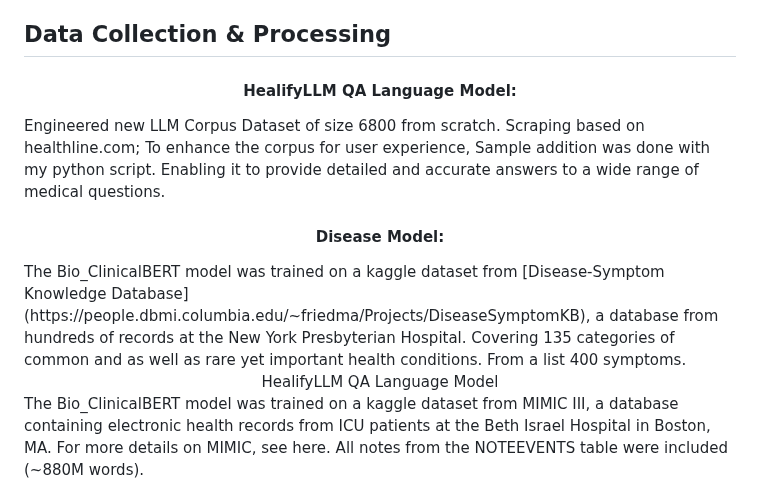
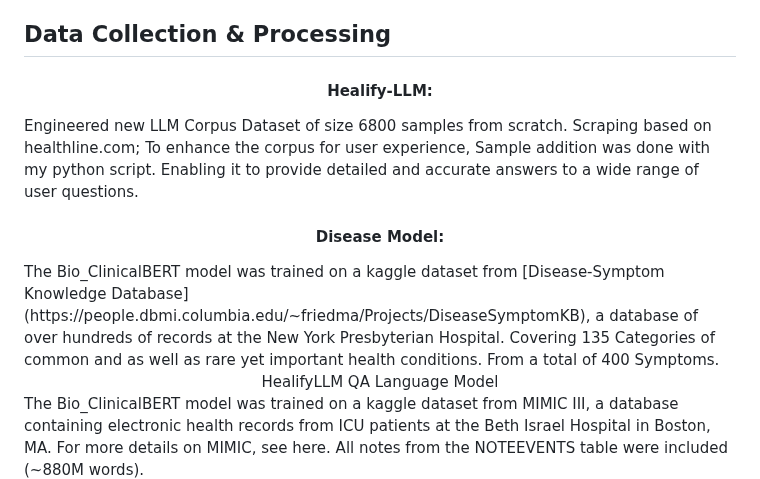
Before and after one commit to tanvir-ishraq/HealifyAI--LLM-based-Healthcare-System, a Markdown page: README.md, the part around the change. GitHub-like rendering.

```diff
--- a/README.md
+++ b/README.md
@@ -12,14 +12,17 @@ The system consists of two main modules:
 <!-- GETTING STARTED <br> -->
 
 ## Data Collection & Processing
-<h4 align="center">HealifyLLM QA Language Model:</h4>
-Engineered new LLM Corpus Dataset of size 6800 from scratch. Scraping based on healthline.com; To enhance the corpus for user experience, Sample addition was done with my python script. Enabling it to provide detailed and accurate answers to a wide range of medical questions.
+<h4 align="center">Healify-LLM:</h4>
+Engineered new LLM Corpus Dataset of size 6800 samples from scratch. Scraping based on healthline.com; To enhance the corpus for user experience, Sample addition was done with my python script. Enabling it to provide detailed and accurate answers to a wide range of user questions.
 <!-- The LLM is trained on my from-scratch scraped corpus dataset(based on healthline.com ) of medical queries & professional solutions
 to enhance the corpus for user experience, Sample addition was done with python script .
 first urls scraping was done from google
 enabling it to provide detailed and accurate answers to a wide range of medical questions. -->
 <h4 align="center">Disease Model:</h4>
-The Bio_ClinicalBERT model was trained on a kaggle dataset from [Disease-Symptom Knowledge Database](https://people.dbmi.columbia.edu/~friedma/Projects/DiseaseSymptomKB), a database from hundreds of records at the New York Presbyterian Hospital. Covering 135 categories of common and as well as rare yet important health conditions. From a list 400 symptoms.
+The Bio_ClinicalBERT model was trained on a kaggle dataset from [Disease-Symptom Knowledge Database](https://people.dbmi.columbia.edu/~friedma/Projects/DiseaseSymptomKB), a database of over hundreds of records at the New York Presbyterian Hospital. Covering 135 Categories of common and as well as rare yet important health conditions. From a total of 400 Symptoms.
+
+
+
 
 
 <div align="center">HealifyLLM QA Language Model </div>
```
